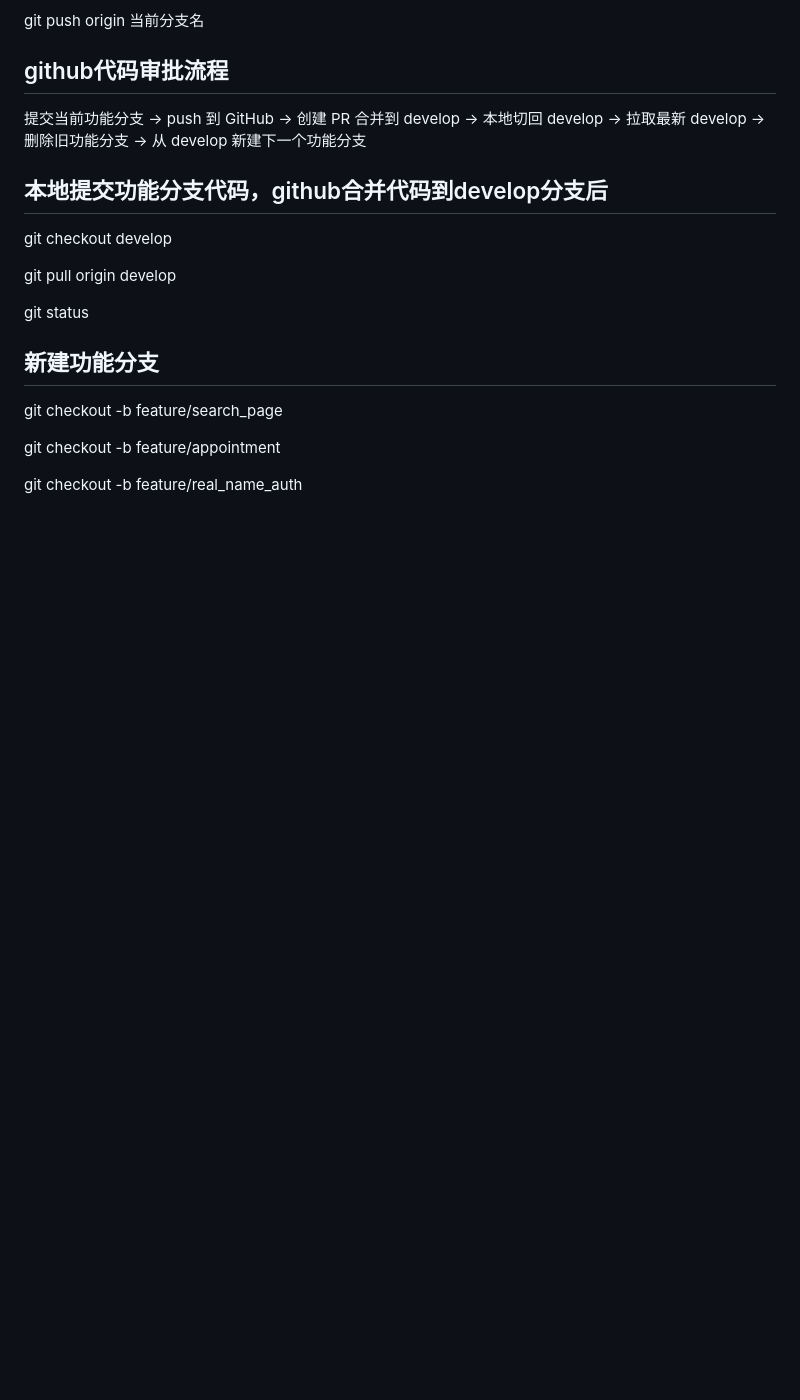
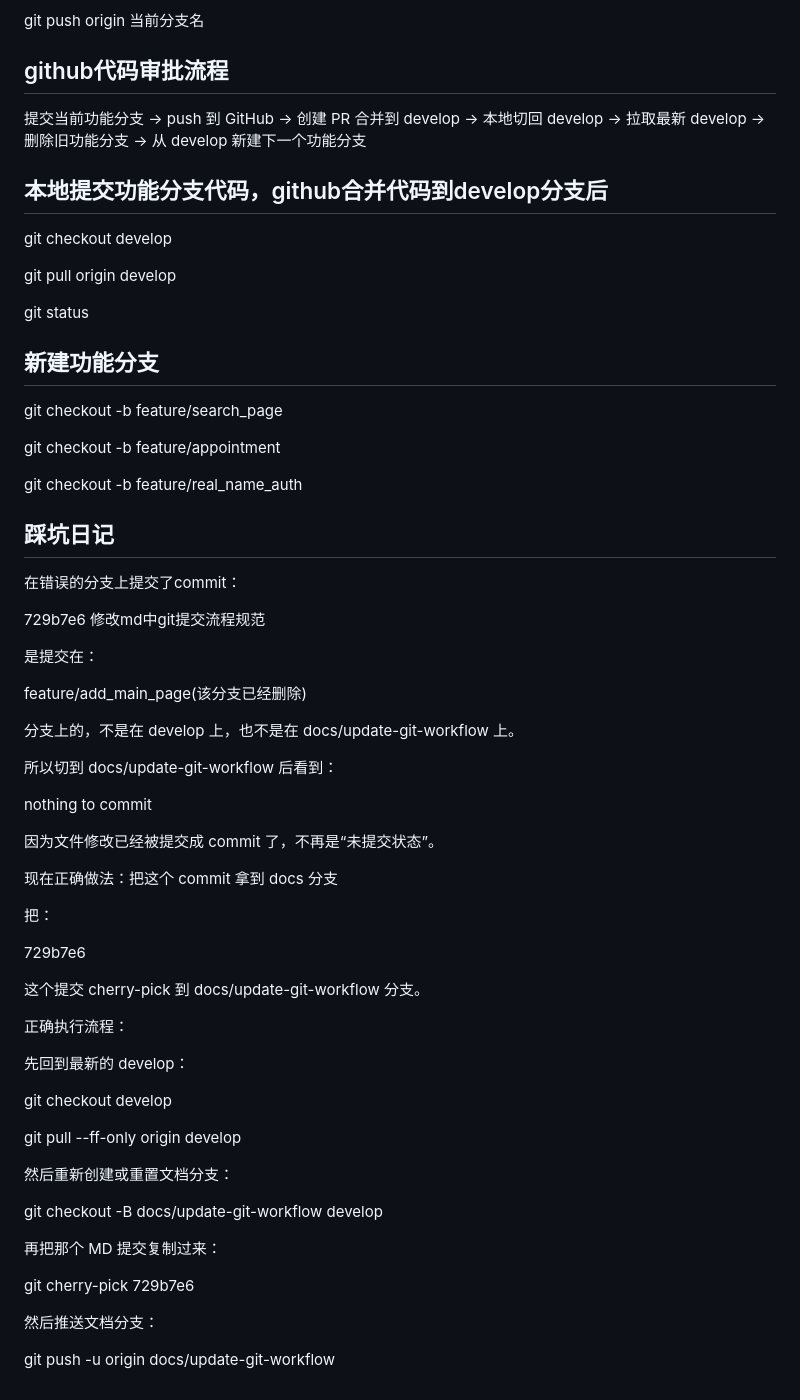
Before and after one commit to KingWFEI/zhuxiang-mobile-app, a Markdown page: README.md, the part around the change. GitHub-like rendering; blank space fills up the shorter version.

Commit message:
md更新

```diff
--- a/README.md
+++ b/README.md
@@ -140,3 +140,51 @@ git checkout -b feature/appointment
 git checkout -b feature/real_name_auth
 
 <!-- 然后开始开发。 -->
+
+## 踩坑日记
+
+在错误的分支上提交了commit：
+
+729b7e6 修改md中git提交流程规范
+
+是提交在：
+
+feature/add_main_page(该分支已经删除)
+
+分支上的，不是在 develop 上，也不是在 docs/update-git-workflow 上。
+
+所以切到 docs/update-git-workflow 后看到：
+
+nothing to commit
+
+因为文件修改已经被提交成 commit 了，不再是“未提交状态”。
+
+现在正确做法：把这个 commit 拿到 docs 分支
+
+把：
+
+729b7e6
+
+这个提交 cherry-pick 到 docs/update-git-workflow 分支。
+
+正确执行流程：
+
+先回到最新的 develop：
+
+git checkout develop
+
+<!-- 拉去下来最新代码保持最新代码内容一致 -->
+
+git pull --ff-only origin develop
+
+然后重新创建或重置文档分支：
+
+git checkout -B docs/update-git-workflow develop
+
+再把那个 MD 提交复制过来：
+
+git cherry-pick 729b7e6
+
+然后推送文档分支：
+
+git push -u origin docs/update-git-workflow
```
